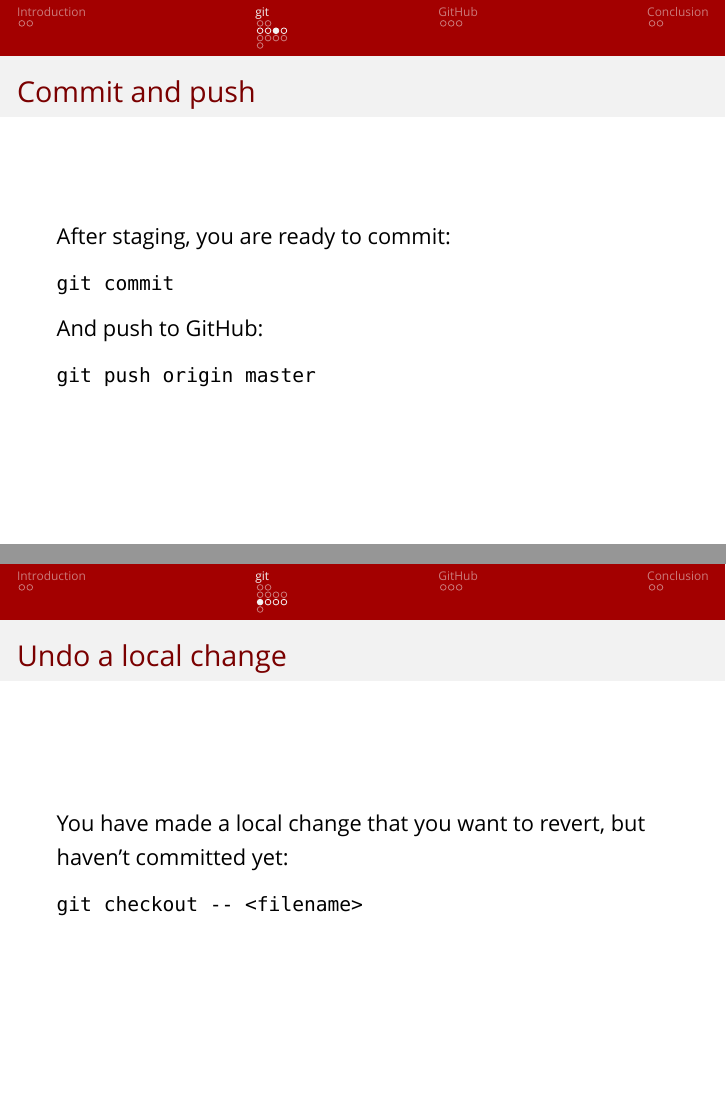
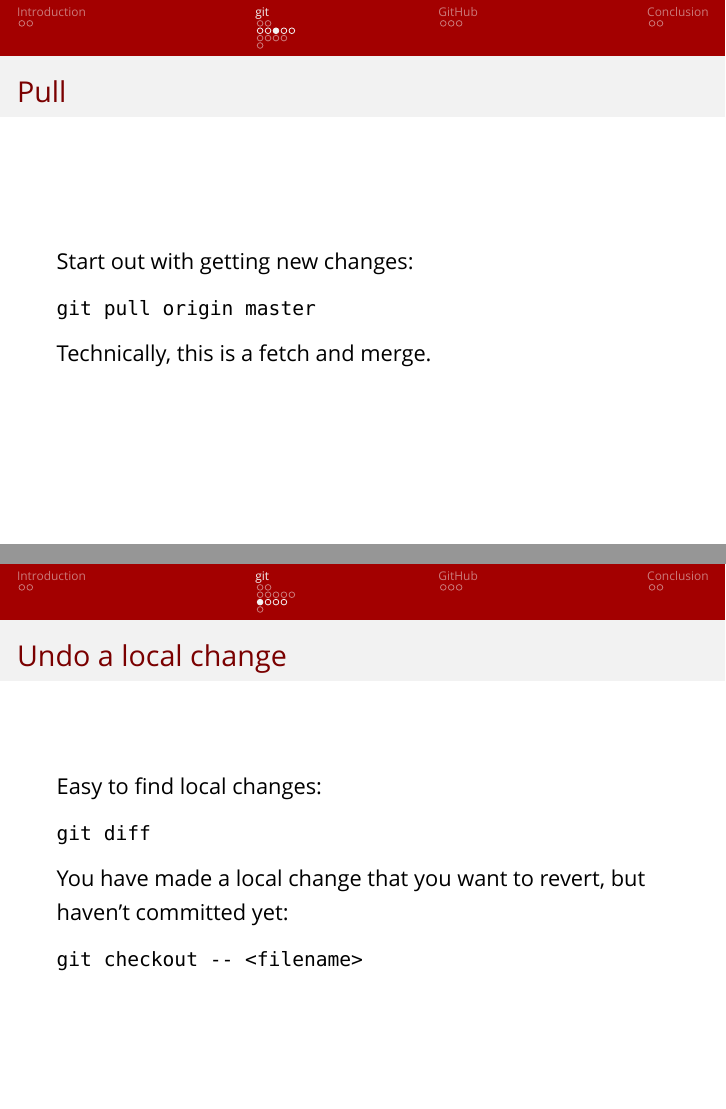
Before and after one commit to mgalloy/github-talk, LaTeX slides (github-talk.tex): pages 9 and 11 of 20 before the commit and pages 9 and 12 of 21 after it, joined at a grey line. Compiled offline with XeLaTeX; a missing font is replaced by an installed copy or a similar font.

```diff
--- a/github-talk.tex
+++ b/github-talk.tex
@@ -95,6 +95,15 @@
 \end{frame}
 
 \begin{frame}[fragile]
+  \frametitle{Pull}
+Start out with getting new changes:
+  \begin{lstlisting}
+git pull origin master
+  \end{lstlisting}
+Technically, this is a fetch and merge.
+\end{frame}
+
+\begin{frame}[fragile]
   \frametitle{Commit and push}
 After staging, you are ready to commit:
   \begin{lstlisting}
@@ -123,13 +132,14 @@
   \end{small}
 \end{frame}
 
-\begin{frame}[]
-  diff
-\end{frame}
 
 \subsection{Reverting changes}
 \begin{frame}[fragile]
   \frametitle{Undo a local change}
+Easy to find local changes:
+  \begin{lstlisting}
+git diff
+  \end{lstlisting}
 You have made a local change that you want to revert, but haven't committed yet:
   \begin{lstlisting}
 git checkout -- <filename>
```
Also changed, not shown: github-talk.tex (4 more changed lines).
